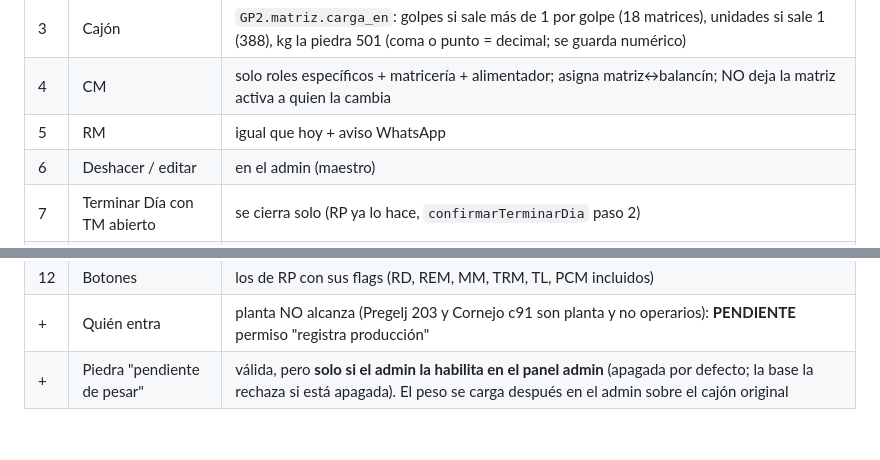
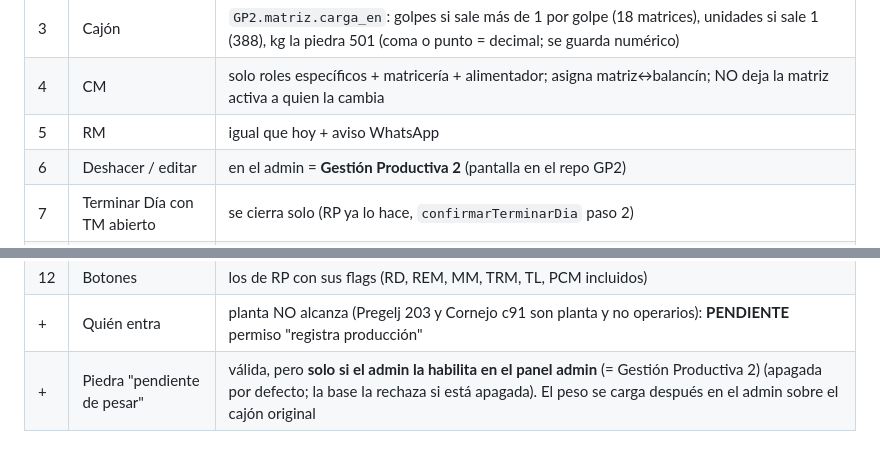
Before and after one commit to loekemeyer/GP2-Registro-Produccion, a Markdown page: docs/INVENTARIO-FUNCIONES.md, 2 parts joined by grey strips. Drawn GitHub-style.

Commit message:
7.3: el admin es Gestion Productiva 2
Co-Authored-By: Claude Opus 5.5 <noreply@anthropic.com>
Claude-Session: https://claude.ai/code/session_01Gh7Vr29wxkHksfuGZVt5Bg

```diff
--- a/docs/INVENTARIO-FUNCIONES.md
+++ b/docs/INVENTARIO-FUNCIONES.md
@@ -345,7 +345,7 @@ Resuelta: ~~aparato compartido~~ → en Cervantes cada operario usa su celular (
 | 3 | Cajón | `GP2.matriz.carga_en`: golpes si sale más de 1 por golpe (18 matrices), unidades si sale 1 (388), kg la piedra 501 (coma o punto = decimal; se guarda numérico) |
 | 4 | CM | solo roles específicos + matricería + alimentador; asigna matriz↔balancín; NO deja la matriz activa a quien la cambia |
 | 5 | RM | igual que hoy + aviso WhatsApp |
-| 6 | Deshacer / editar | en el admin (maestro) |
+| 6 | Deshacer / editar | en el admin = **Gestión Productiva 2** (pantalla en el repo GP2) |
 | 7 | Terminar Día con TM abierto | se cierra solo (RP ya lo hace, `confirmarTerminarDia` paso 2) |
 | 8 | Seguir cajón al otro día | se mantiene; el código de Logística = secreto en la base |
 | 9 | Rollos | los maneja el alimentador (rol), no el legajo 19 |
@@ -353,4 +353,4 @@ Resuelta: ~~aparato compartido~~ → en Cervantes cada operario usa su celular (
 | 11 | WhatsApp | los que ya existen (matriz sin tiempo, paro, rotura) |
 | 12 | Botones | los de RP con sus flags (RD, REM, MM, TRM, TL, PCM incluidos) |
 | + | Quién entra | planta NO alcanza (Pregelj 203 y Cornejo c91 son planta y no operarios): **PENDIENTE** permiso "registra producción" |
-| + | Piedra "pendiente de pesar" | válida, pero **solo si el admin la habilita en el panel admin** (apagada por defecto; la base la rechaza si está apagada). El peso se carga después en el admin sobre el cajón original |
+| + | Piedra "pendiente de pesar" | válida, pero **solo si el admin la habilita en el panel admin** (= Gestión Productiva 2) (apagada por defecto; la base la rechaza si está apagada). El peso se carga después en el admin sobre el cajón original |
```
